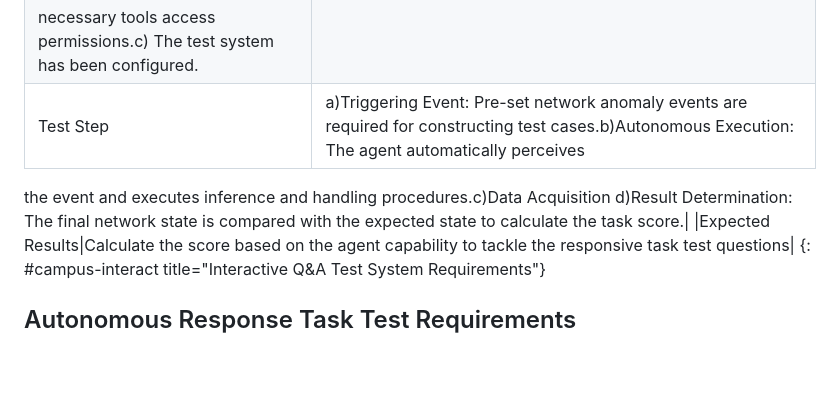
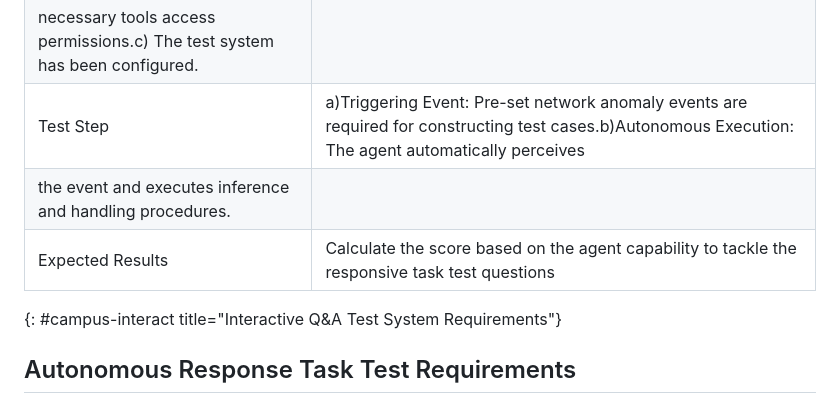
Before and after one commit to billwuqin/Agent-Benchmarking, a Markdown page: draft-contreras-bmwg-ai-agent-benchmarking.md, the part around the change. Drawn GitHub-style; blank space fills up the shorter version.

```diff
--- a/draft-contreras-bmwg-ai-agent-benchmarking.md
+++ b/draft-contreras-bmwg-ai-agent-benchmarking.md
@@ -419,8 +419,7 @@ The test set is defined based on the scenario definition for Campus Network Oper
 |Pre-set Condition|a)The network environment is running stably, and baseline data has been collected.b)The O&M system's agent capability is enabled and has the
 necessary tools access permissions.c) The test system has been configured.|
 |Test Step|a)Triggering Event: Pre-set network anomaly events are required for constructing test cases.b)Autonomous Execution: The agent automatically perceives
-the event and executes inference and handling procedures.c)Data Acquisition d)Result Determination: The final
-network state is compared with the expected state to calculate the task score.|
+the event and executes inference and handling procedures.|
 |Expected Results|Calculate the score based on the agent capability to tackle the responsive task test questions|
 {: #campus-interact title="Interactive Q&A Test System Requirements"}
 
```
